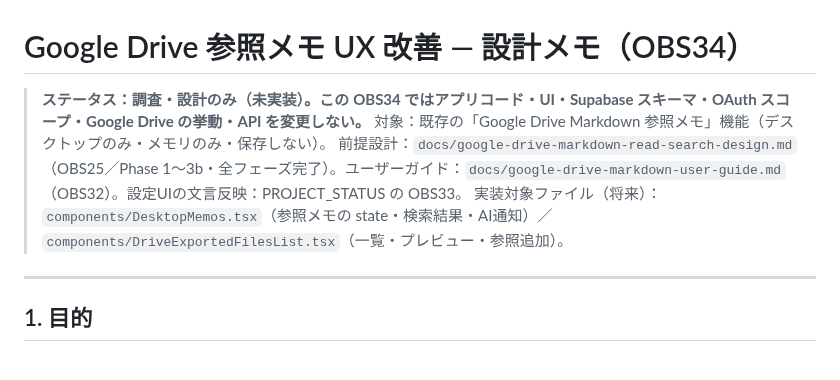
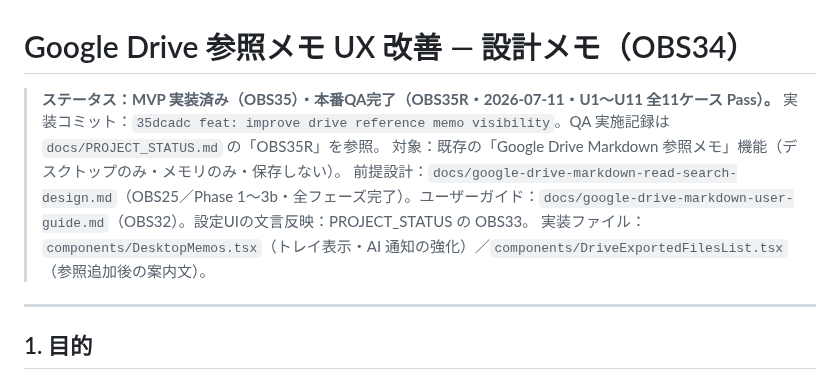
Before and after one commit to takechan1972/mybrain-web, a Markdown page: docs/drive-reference-ux-improvement-design.md, the part around the change. GitHub-like rendering.

```diff
--- a/docs/drive-reference-ux-improvement-design.md
+++ b/docs/drive-reference-ux-improvement-design.md
@@ -1,9 +1,10 @@
 # Google Drive 参照メモ UX 改善 ― 設計メモ（OBS34）
 
-> **ステータス：調査・設計のみ（未実装）。この OBS34 ではアプリコード・UI・Supabase スキーマ・OAuth スコープ・Google Drive の挙動・API を変更しない。**
+> **ステータス：MVP 実装済み（OBS35）・本番QA完了（OBS35R・2026-07-11・U1〜U11 全11ケース Pass）。**
+> 実装コミット：`35dcadc feat: improve drive reference memo visibility`。QA 実施記録は `docs/PROJECT_STATUS.md` の「OBS35R」を参照。
 > 対象：既存の「Google Drive Markdown 参照メモ」機能（デスクトップのみ・メモリのみ・保存しない）。
 > 前提設計：`docs/google-drive-markdown-read-search-design.md`（OBS25／Phase 1〜3b・全フェーズ完了）。ユーザーガイド：`docs/google-drive-markdown-user-guide.md`（OBS32）。設定UIの文言反映：PROJECT_STATUS の OBS33。
-> 実装対象ファイル（将来）：`components/DesktopMemos.tsx`（参照メモの state・検索結果・AI通知）／`components/DriveExportedFilesList.tsx`（一覧・プレビュー・参照追加）。
+> 実装ファイル：`components/DesktopMemos.tsx`（トレイ表示・AI 通知の強化）／`components/DriveExportedFilesList.tsx`（参照追加後の案内文）。
 
 ---
 
```
Also changed, not shown: docs/PROJECT_STATUS.md (+21 -0 lines).
